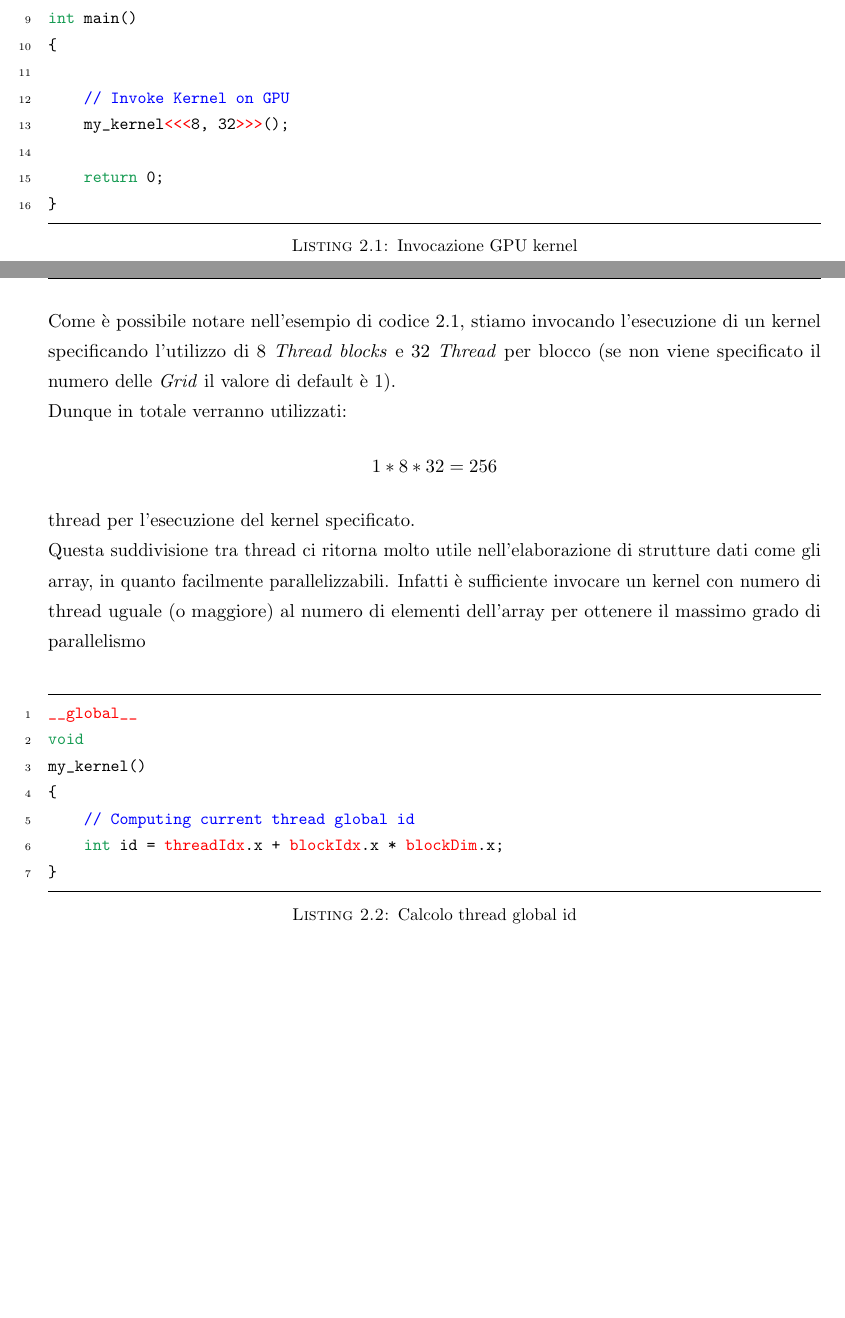
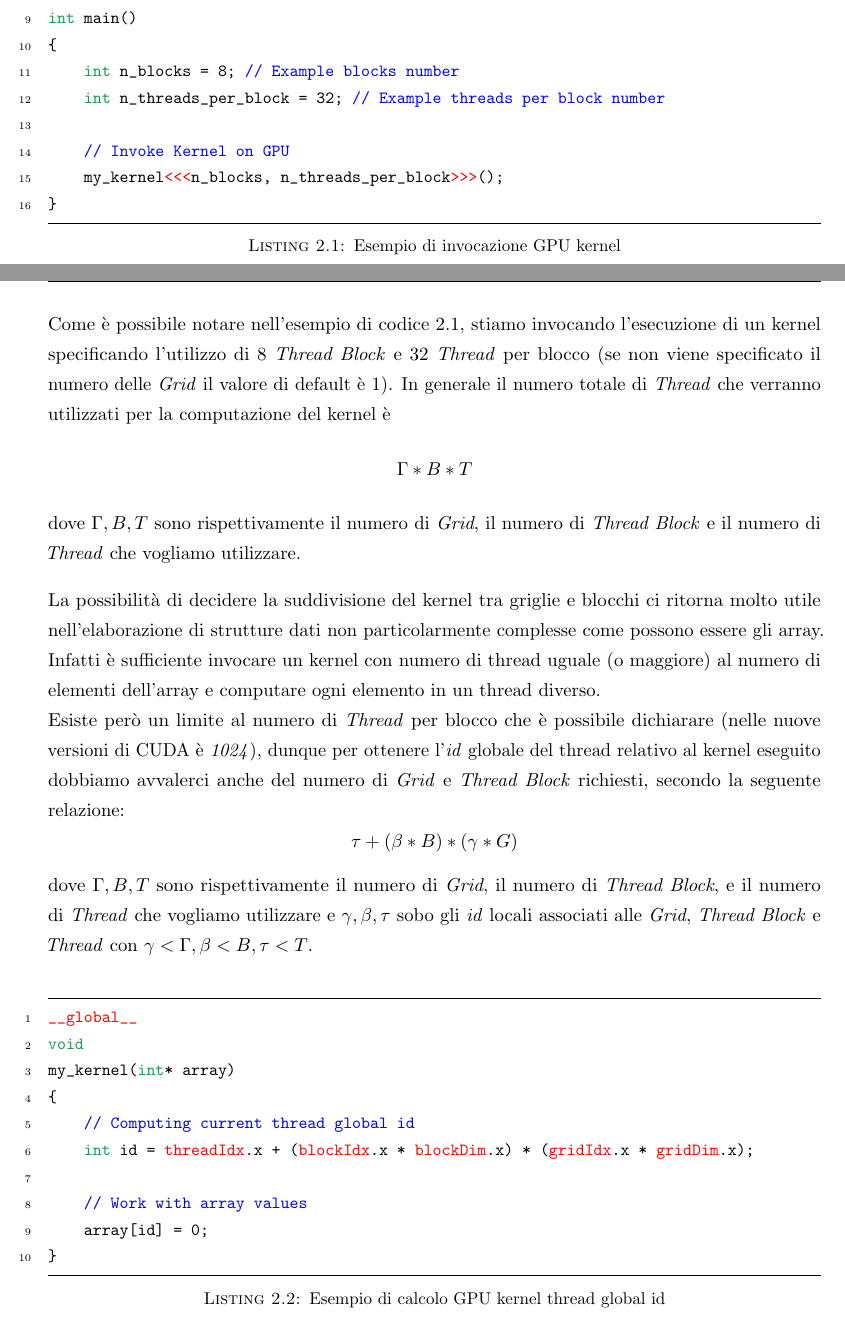
Before and after one commit to ericniso/bachelor-thesis, a LaTeX thesis (main.tex, which reads Code/simple_kernel.c, Code/thread_id.c, Sections/Metodi/Architettura_CUDA.tex): two parts of pages 7 and 8 of 12, joined at a grey line, cut so that both start at the same text, the shorter picture padded with empty space. The pictures show the PDF file main.pdf that the author committed with the source.

Commit message:
Complete first subsection

```diff
--- a/Code/simple_kernel.c
+++ b/Code/simple_kernel.c
@@ -8,9 +8,9 @@ my_kernel()
 // CPU code
 int main()
 {
+    int n_blocks = 8; // Example blocks number
+    int n_threads_per_block = 32; // Example threads per block number
 
     // Invoke Kernel on GPU
-    my_kernel<<<8, 32>>>();
-
-    return 0;
+    my_kernel<<<n_blocks, n_threads_per_block>>>();
 }
--- a/Code/thread_id.c
+++ b/Code/thread_id.c
@@ -1,7 +1,10 @@
 __global__
 void
-my_kernel()
+my_kernel(int* array)
 {
     // Computing current thread global id
-    int id = threadIdx.x + blockIdx.x * blockDim.x;
+    int id = threadIdx.x + (blockIdx.x * blockDim.x) * (gridIdx.x * gridDim.x);
+
+    // Work with array values
+    array[id] = 0;
 }
--- a/Sections/Metodi/Architettura_CUDA.tex
+++ b/Sections/Metodi/Architettura_CUDA.tex
@@ -65,25 +65,41 @@ ed è possibile specificarne la dimensionalità, ovvero decidere quanti
 \textit{Thread}, \textit{Thread block} e \textit{Grid} verranno assegnati
 all'esecuzione del codice invocato.
 \\
-\lstinputlisting[label=kernel, language=C++, caption={Invocazione GPU kernel},
+\lstinputlisting[label=kernel, language=C++,
+    caption={Esempio di invocazione GPU kernel},
     style=custom]
     {Code/simple_kernel.c}
 
 Come è possibile notare nell'esempio di codice \ref{kernel}, stiamo invocando
-l'esecuzione di un kernel specificando l'utilizzo di 8 \textit{Thread blocks} e
+l'esecuzione di un kernel specificando l'utilizzo di 8 \textit{Thread Block} e
 32 \textit{Thread} per blocco (se non viene specificato il numero delle
-\textit{Grid} il valore di default è 1).
+\textit{Grid} il valore di default è 1). In generale il numero totale di
+\textit{Thread} che verranno utilizzati per la computazione del kernel è
+$$\Gamma * B * T$$ dove $\Gamma, B, T$
+sono rispettivamente
+il numero di \textit{Grid}, il numero di \textit{Thread Block} e il numero
+di \textit{Thread} che vogliamo utilizzare.
+
+La possibilità di decidere la suddivisione del kernel tra griglie e blocchi
+ci ritorna molto utile nell'elaborazione di strutture dati non
+particolarmente complesse come possono essere gli array.
+Infatti è sufficiente invocare un kernel con numero di thread
+uguale (o maggiore) al numero di elementi dell'array e computare ogni elemento
+in un thread diverso.
 \\
-Dunque in totale verranno utilizzati: $$1 * 8 * 32 = 256$$ thread per
-l'esecuzione del kernel specificato.
-\\
-Questa suddivisione tra thread ci ritorna molto utile nell'elaborazione di
-strutture dati come gli array, in quanto facilmente parallelizzabili.
-Infatti è sufficiente invocare un kernel con numero di thread uguale
-(o maggiore) al numero di elementi dell'array per ottenere il massimo grado
-di parallelismo
+Esiste però un limite al numero di \textit{Thread} per blocco che è possibile
+dichiarare (nelle nuove versioni di CUDA è \textit{1024}), dunque per ottenere
+l'\textit{id} globale del thread relativo al kernel eseguito dobbiamo avvalerci anche
+del numero di \textit{Grid} e \textit{Thread Block} richiesti, secondo la
+seguente relazione:
+$$\tau + (\beta * B) * (\gamma * G)$$
+dove $\Gamma, B, T$ sono rispettivamente il numero di \textit{Grid},
+il numero di \textit{Thread Block}, e il numero di \textit{Thread} che
+vogliamo utilizzare e $\gamma, \beta, \tau$ sobo gli \textit{id} locali
+associati alle \textit{Grid}, \textit{Thread Block} e
+\textit{Thread} con $\gamma < \Gamma, \beta < B, \tau < T$.
 \\
 \lstinputlisting[label=threadid, language=C++,
-    caption={Calcolo thread global id},
+    caption={Esempio di calcolo GPU kernel thread global id},
     style=custom]
     {Code/thread_id.c}
```
Also changed, not shown: main.tex (+3 -1 lines), main.pdf.
